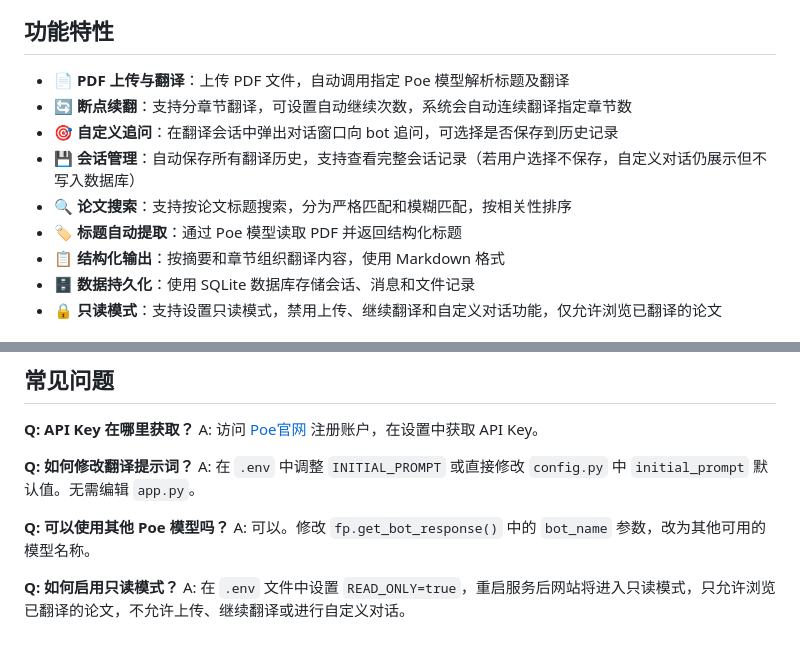
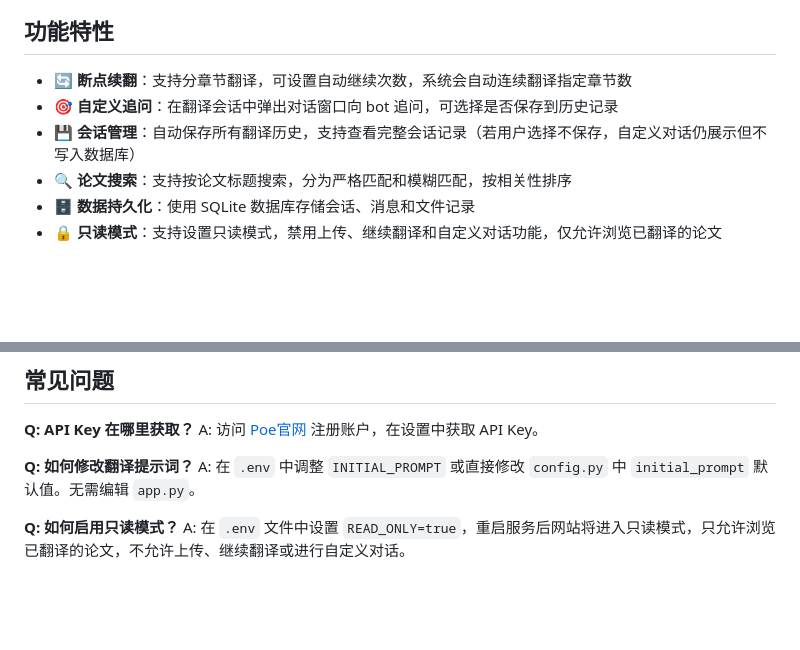
Before and after one commit to icy-blue/translate, a Markdown page: README.md, 2 parts joined by grey strips. GitHub-like rendering; blank space fills up the shorter version.

Commit message:
docs: remove unimportant info

```diff
--- a/README.md
+++ b/README.md
@@ -16,13 +16,10 @@
 
 ## 功能特性
 
-- 📄 **PDF 上传与翻译**：上传 PDF 文件，自动调用指定 Poe 模型解析标题及翻译
 - 🔄 **断点续翻**：支持分章节翻译，可设置自动继续次数，系统会自动连续翻译指定章节数
 - 🎯 **自定义追问**：在翻译会话中弹出对话窗口向 bot 追问，可选择是否保存到历史记录
 - 💾 **会话管理**：自动保存所有翻译历史，支持查看完整会话记录（若用户选择不保存，自定义对话仍展示但不写入数据库）
 - 🔍 **论文搜索**：支持按论文标题搜索，分为严格匹配和模糊匹配，按相关性排序
-- 🏷️ **标题自动提取**：通过 Poe 模型读取 PDF 并返回结构化标题
-- 📋 **结构化输出**：按摘要和章节组织翻译内容，使用 Markdown 格式
 - 🗄️ **数据持久化**：使用 SQLite 数据库存储会话、消息和文件记录
 - 🔒 **只读模式**：支持设置只读模式，禁用上传、继续翻译和自定义对话功能，仅允许浏览已翻译的论文
 
@@ -151,8 +148,5 @@ A: 访问 [Poe官网](https://poe.com/) 注册账户，在设置中获取 API Ke
 **Q: 如何修改翻译提示词？**
 A: 在 `.env` 中调整 `INITIAL_PROMPT` 或直接修改 `config.py` 中 `initial_prompt` 默认值。无需编辑 `app.py`。
 
-**Q: 可以使用其他 Poe 模型吗？**
-A: 可以。修改 `fp.get_bot_response()` 中的 `bot_name` 参数，改为其他可用的模型名称。
-
 **Q: 如何启用只读模式？**
 A: 在 `.env` 文件中设置 `READ_ONLY=true`，重启服务后网站将进入只读模式，只允许浏览已翻译的论文，不允许上传、继续翻译或进行自定义对话。
```
